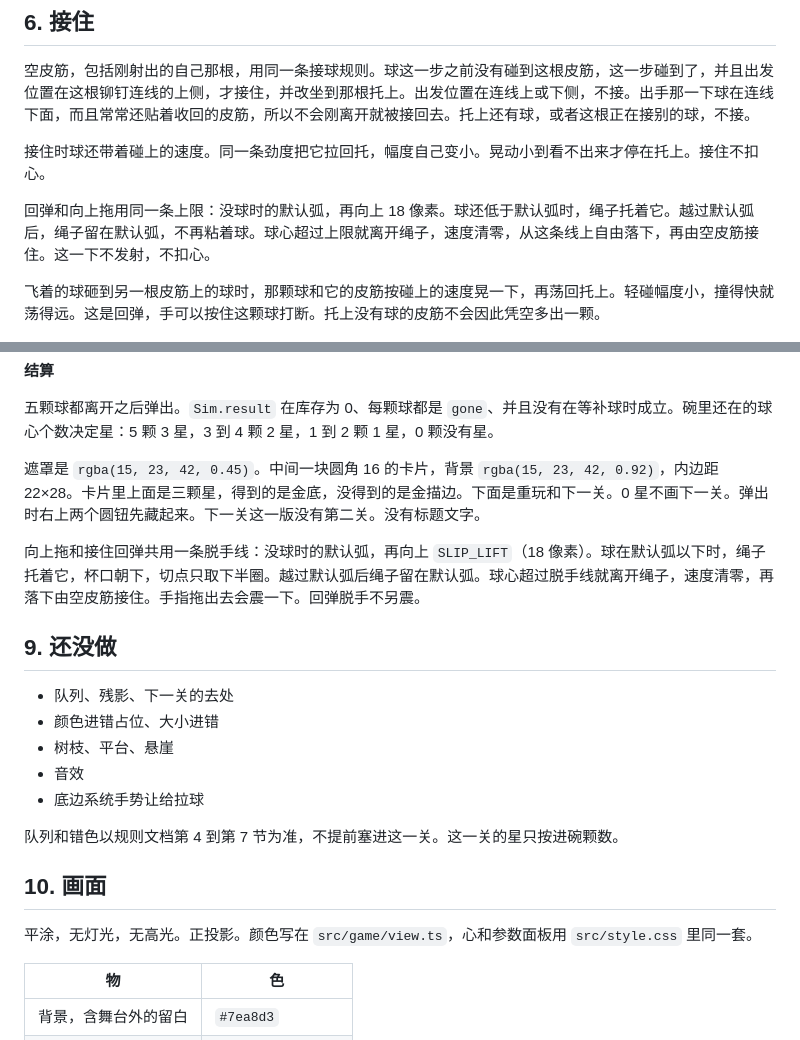
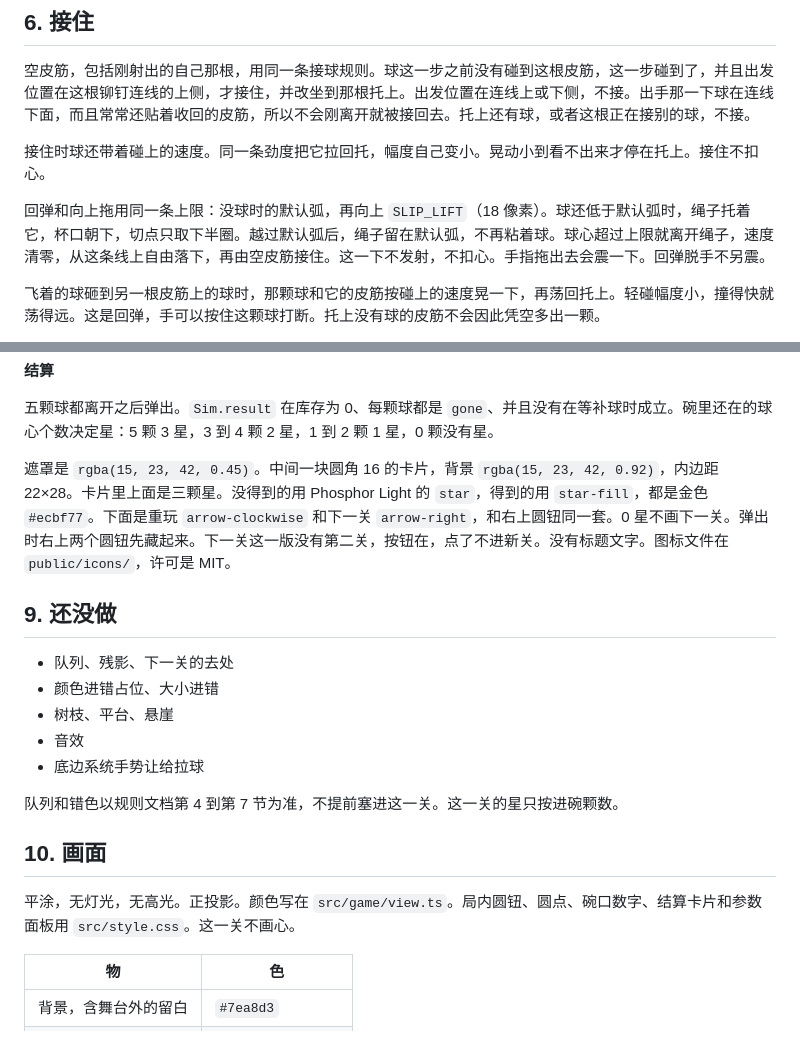
Before and after one commit to zhixuan90103-lab/Alight, a Markdown page: docs/IMPLEMENTATION.md, 2 parts joined by grey strips. Drawn GitHub-style.

```diff
--- a/docs/IMPLEMENTATION.md
+++ b/docs/IMPLEMENTATION.md
@@ -109,7 +109,7 @@ Rapier 的 `lengthUnit` 是 80。不改的话，像素速度会被夹掉。
 
 接住时球还带着碰上的速度。同一条劲度把它拉回托，幅度自己变小。晃动小到看不出来才停在托上。接住不扣心。
 
-回弹和向上拖用同一条上限：没球时的默认弧，再向上 18 像素。球还低于默认弧时，绳子托着它。越过默认弧后，绳子留在默认弧，不再粘着球。球心超过上限就离开绳子，速度清零，从这条线上自由落下，再由空皮筋接住。这一下不发射，不扣心。
+回弹和向上拖用同一条上限：没球时的默认弧，再向上 `SLIP_LIFT`（18 像素）。球还低于默认弧时，绳子托着它，杯口朝下，切点只取下半圈。越过默认弧后，绳子留在默认弧，不再粘着球。球心超过上限就离开绳子，速度清零，从这条线上自由落下，再由空皮筋接住。这一下不发射，不扣心。手指拖出去会震一下。回弹脱手不另震。
 
 飞着的球砸到另一根皮筋上的球时，那颗球和它的皮筋按碰上的速度晃一下，再荡回托上。轻碰幅度小，撞得快就荡得远。这是回弹，手可以按住这颗球打断。托上没有球的皮筋不会因此凭空多出一颗。
 
@@ -145,9 +145,7 @@ Rapier 的 `lengthUnit` 是 80。不改的话，像素速度会被夹掉。
 
 五颗球都离开之后弹出。`Sim.result` 在库存为 0、每颗球都是 `gone`、并且没有在等补球时成立。碗里还在的球心个数决定星：5 颗 3 星，3 到 4 颗 2 星，1 到 2 颗 1 星，0 颗没有星。
 
-遮罩是 `rgba(15, 23, 42, 0.45)`。中间一块圆角 16 的卡片，背景 `rgba(15, 23, 42, 0.92)`，内边距 22×28。卡片里上面是三颗星，得到的是金底，没得到的是金描边。下面是重玩和下一关。0 星不画下一关。弹出时右上两个圆钮先藏起来。下一关这一版没有第二关。没有标题文字。
-
-向上拖和接住回弹共用一条脱手线：没球时的默认弧，再向上 `SLIP_LIFT`（18 像素）。球在默认弧以下时，绳子托着它，杯口朝下，切点只取下半圈。越过默认弧后绳子留在默认弧。球心超过脱手线就离开绳子，速度清零，再落下由空皮筋接住。手指拖出去会震一下。回弹脱手不另震。
+遮罩是 `rgba(15, 23, 42, 0.45)`。中间一块圆角 16 的卡片，背景 `rgba(15, 23, 42, 0.92)`，内边距 22×28。卡片里上面是三颗星。没得到的用 Phosphor Light 的 `star`，得到的用 `star-fill`，都是金色 `#ecbf77`。下面是重玩 `arrow-clockwise` 和下一关 `arrow-right`，和右上圆钮同一套。0 星不画下一关。弹出时右上两个圆钮先藏起来。下一关这一版没有第二关，按钮在，点了不进新关。没有标题文字。图标文件在 `public/icons/`，许可是 MIT。
 
 ## 9. 还没做
 
@@ -161,7 +159,7 @@ Rapier 的 `lengthUnit` 是 80。不改的话，像素速度会被夹掉。
 
 ## 10. 画面
 
-平涂，无灯光，无高光。正投影。颜色写在 `src/game/view.ts`，心和参数面板用 `src/style.css` 里同一套。
+平涂，无灯光，无高光。正投影。颜色写在 `src/game/view.ts`。局内圆钮、圆点、碗口数字、结算卡片和参数面板用 `src/style.css`。这一关不画心。
 
 | 物 | 色 |
 |----|----|
```
Also changed, not shown: docs/GAME-RULES.md (+5 -5 lines).
